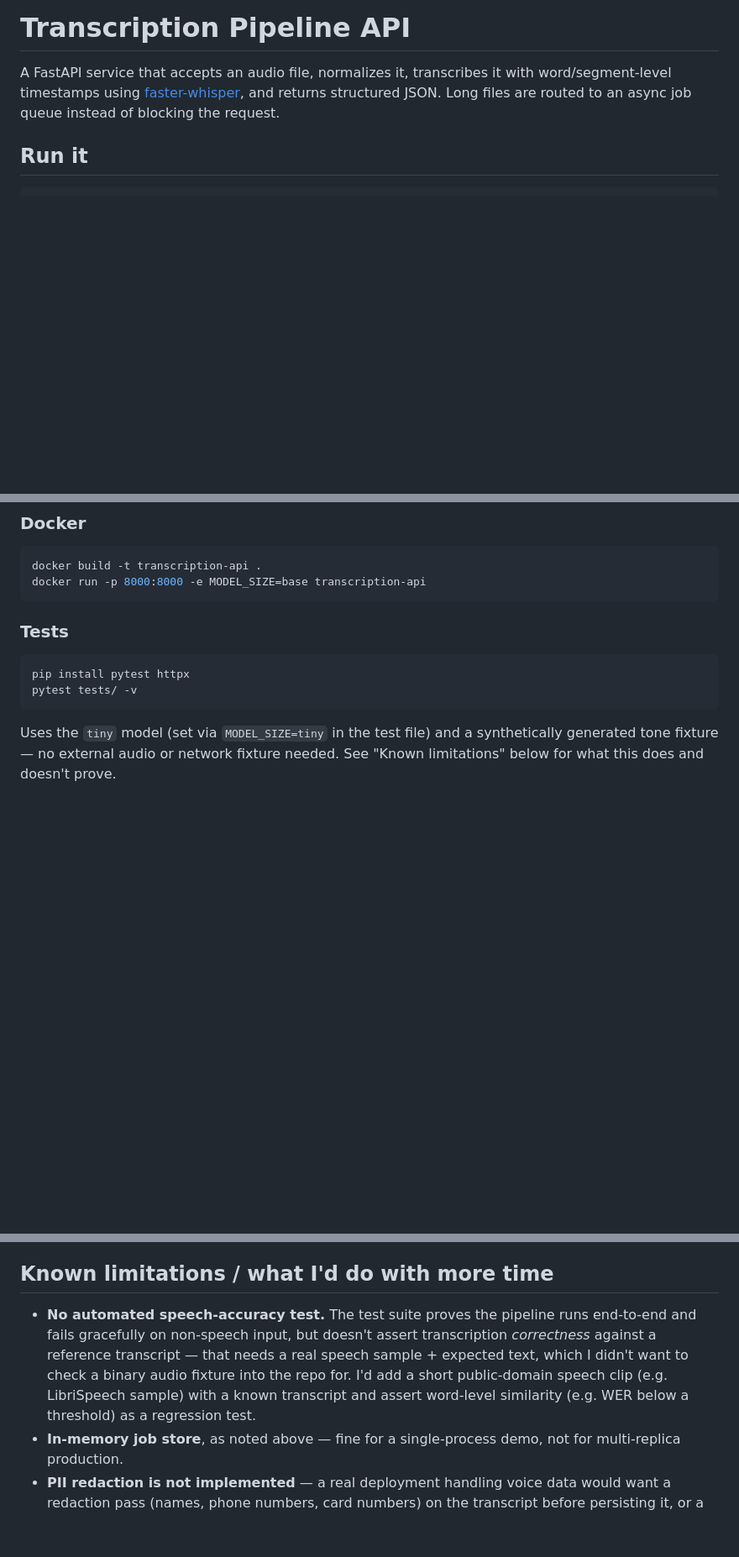
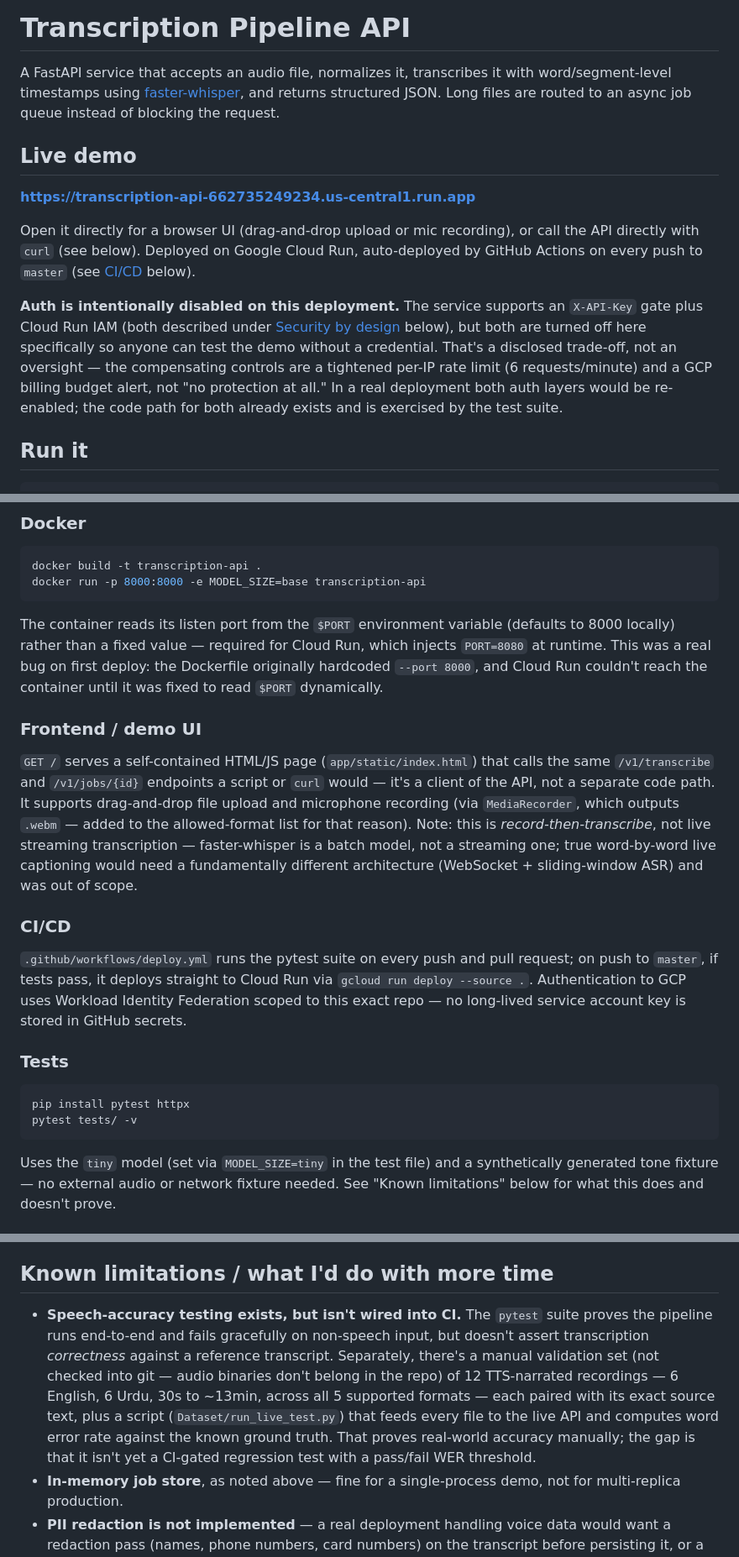
Before and after one commit to MohKhan1618/transcription-pipeline, a Markdown page: README.md, 3 parts joined by grey strips. Shown at 84% size. Rendered like a GitHub page; blank space fills up the shorter version.

Commit message:
Update README to match current deployed state
Was written before the frontend, CI/CD pipeline, and public demo
deployment existed. Most importantly, it described the API-key/IAM
auth gate as active when it's actually disabled on the live demo URL
- fixed that discrepancy explicitly rather than leaving the README
implying protection that isn't currently there. Also documents the
Dataset/ manual accuracy-validation script and the $PORT fix.

Co-Authored-By: Claude Sonnet 5 <noreply@anthropic.com>

````diff
--- a/README.md
+++ b/README.md
@@ -4,6 +4,25 @@ A FastAPI service that accepts an audio file, normalizes it, transcribes it
 with word/segment-level timestamps using [faster-whisper](https://github.com/SYSTRAN/faster-whisper),
 and returns structured JSON. Long files are routed to an async job queue
 instead of blocking the request.
+
+## Live demo
+
+**https://transcription-api-662735249234.us-central1.run.app**
+
+Open it directly for a browser UI (drag-and-drop upload or mic recording), or
+call the API directly with `curl` (see below). Deployed on Google Cloud Run,
+auto-deployed by GitHub Actions on every push to `master` (see
+[CI/CD](#cicd) below).
+
+**Auth is intentionally disabled on this deployment.** The service supports
+an `X-API-Key` gate plus Cloud Run IAM (both described under
+[Security by design](#security-by-design) below), but both are turned off
+here specifically so anyone can test the demo without a credential. That's a
+disclosed trade-off, not an oversight — the compensating controls are a
+tightened per-IP rate limit (6 requests/minute) and a GCP billing budget
+alert, not "no protection at all." In a real deployment both auth layers
+would be re-enabled; the code path for both already exists and is exercised
+by the test suite.
 
 ## Run it
 
@@ -54,6 +73,32 @@ docker build -t transcription-api .
 docker run -p 8000:8000 -e MODEL_SIZE=base transcription-api
 ```
 
+The container reads its listen port from the `$PORT` environment variable
+(defaults to 8000 locally) rather than a fixed value — required for Cloud
+Run, which injects `PORT=8080` at runtime. This was a real bug on first
+deploy: the Dockerfile originally hardcoded `--port 8000`, and Cloud Run
+couldn't reach the container until it was fixed to read `$PORT` dynamically.
+
+### Frontend / demo UI
+
+`GET /` serves a self-contained HTML/JS page (`app/static/index.html`) that
+calls the same `/v1/transcribe` and `/v1/jobs/{id}` endpoints a script or
+`curl` would — it's a client of the API, not a separate code path. It
+supports drag-and-drop file upload and microphone recording (via
+`MediaRecorder`, which outputs `.webm` — added to the allowed-format list
+for that reason). Note: this is *record-then-transcribe*, not live streaming
+transcription — faster-whisper is a batch model, not a streaming one; true
+word-by-word live captioning would need a fundamentally different
+architecture (WebSocket + sliding-window ASR) and was out of scope.
+
+### CI/CD
+
+`.github/workflows/deploy.yml` runs the pytest suite on every push and pull
+request; on push to `master`, if tests pass, it deploys straight to Cloud
+Run via `gcloud run deploy --source .`. Authentication to GCP uses Workload
+Identity Federation scoped to this exact repo — no long-lived service
+account key is stored in GitHub secrets.
+
 ### Tests
 
 ```bash
@@ -196,14 +245,17 @@ designed alongside the happy path, not after it.
 
 ## Known limitations / what I'd do with more time
 
-- **No automated speech-accuracy test.** The test suite proves the
-  pipeline runs end-to-end and fails gracefully on non-speech input, but
-  doesn't assert transcription *correctness* against a reference
-  transcript — that needs a real speech sample + expected text, which
-  I didn't want to check a binary audio fixture into the repo for. I'd
-  add a short public-domain speech clip (e.g. LibriSpeech sample) with a
-  known transcript and assert word-level similarity (e.g. WER below a
-  threshold) as a regression test.
+- **Speech-accuracy testing exists, but isn't wired into CI.** The
+  `pytest` suite proves the pipeline runs end-to-end and fails gracefully
+  on non-speech input, but doesn't assert transcription *correctness*
+  against a reference transcript. Separately, there's a manual validation
+  set (not checked into git — audio binaries don't belong in the repo) of
+  12 TTS-narrated recordings — 6 English, 6 Urdu, 30s to ~13min, across
+  all 5 supported formats — each paired with its exact source text, plus
+  a script (`Dataset/run_live_test.py`) that feeds every file to the live
+  API and computes word error rate against the known ground truth. That
+  proves real-world accuracy manually; the gap is that it isn't yet a
+  CI-gated regression test with a pass/fail WER threshold.
 - **In-memory job store**, as noted above — fine for a single-process
   demo, not for multi-replica production.
 - **PII redaction is not implemented** — a real deployment handling
````
Also changed, not shown: other parts of README.md (+12 -8 lines).
